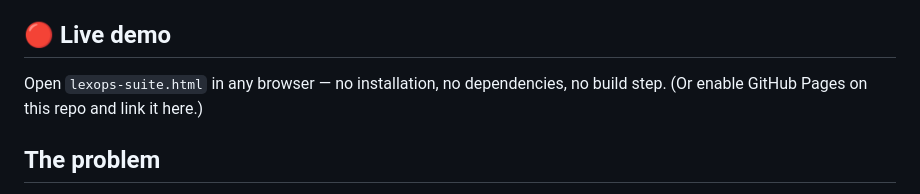
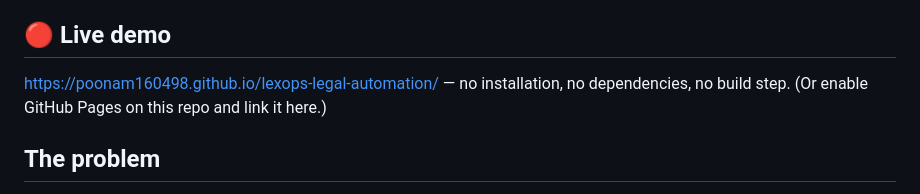
Before and after one commit to Poonam160498/lexops-legal-automation, a Markdown page: README.md, the part around the change. GitHub-like rendering.

Commit message:
Update README with live demo link
Added link to live demo for easier access.

```diff
--- a/README.md
+++ b/README.md
@@ -8,7 +8,8 @@ Built by Poonam Nauroji — Business Analyst with legal domain knowledge and tec
 
 ## 🔴 Live demo
 
-Open `lexops-suite.html` in any browser — no installation, no dependencies, no build step.
+ https://poonam160498.github.io/lexops-legal-automation/
+ — no installation, no dependencies, no build step.
 (Or enable GitHub Pages on this repo and link it here.)
 
 ## The problem
```
